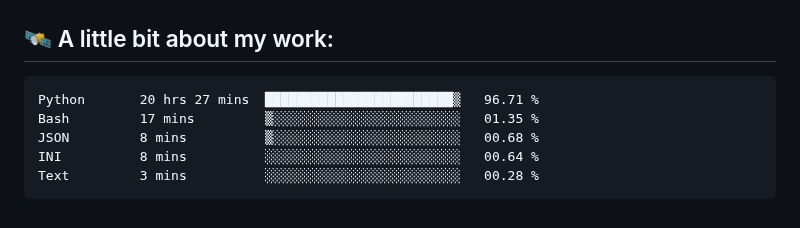
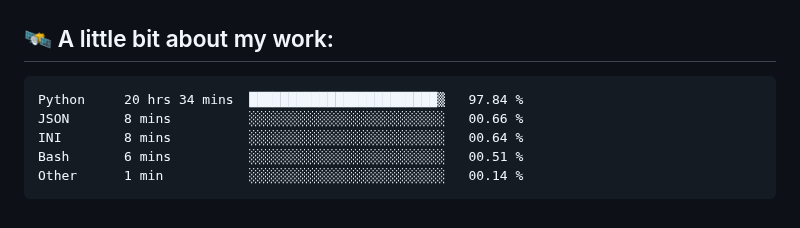
Before and after one commit to vvladislovv/vvladislovv, a Markdown page: README.md, the part around the change. Drawn GitHub-style.

Commit message:
Updated waka-readme graph with new metrics

````diff
--- a/README.md
+++ b/README.md
@@ -68,11 +68,11 @@ class AboutMe:
 <!--START_SECTION:waka-->
 
 ```txt
-Python       20 hrs 27 mins  ████████████████████████▒   96.71 %
-Bash         17 mins         ▒░░░░░░░░░░░░░░░░░░░░░░░░   01.35 %
-JSON         8 mins          ▒░░░░░░░░░░░░░░░░░░░░░░░░   00.68 %
-INI          8 mins          ░░░░░░░░░░░░░░░░░░░░░░░░░   00.64 %
-Text         3 mins          ░░░░░░░░░░░░░░░░░░░░░░░░░   00.28 %
+Python     20 hrs 34 mins  ████████████████████████▒   97.84 %
+JSON       8 mins          ░░░░░░░░░░░░░░░░░░░░░░░░░   00.66 %
+INI        8 mins          ░░░░░░░░░░░░░░░░░░░░░░░░░   00.64 %
+Bash       6 mins          ░░░░░░░░░░░░░░░░░░░░░░░░░   00.51 %
+Other      1 min           ░░░░░░░░░░░░░░░░░░░░░░░░░   00.14 %
 ```
 
 <!--END_SECTION:waka-->
````
